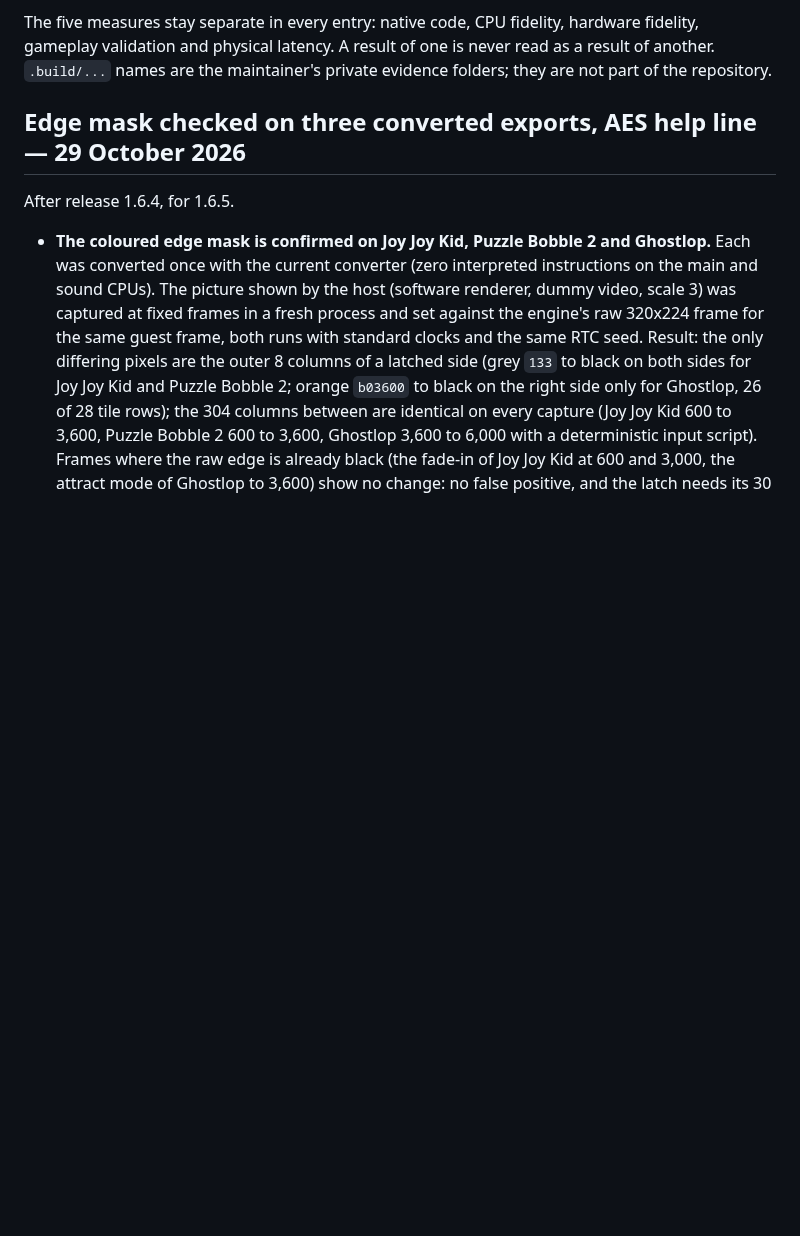
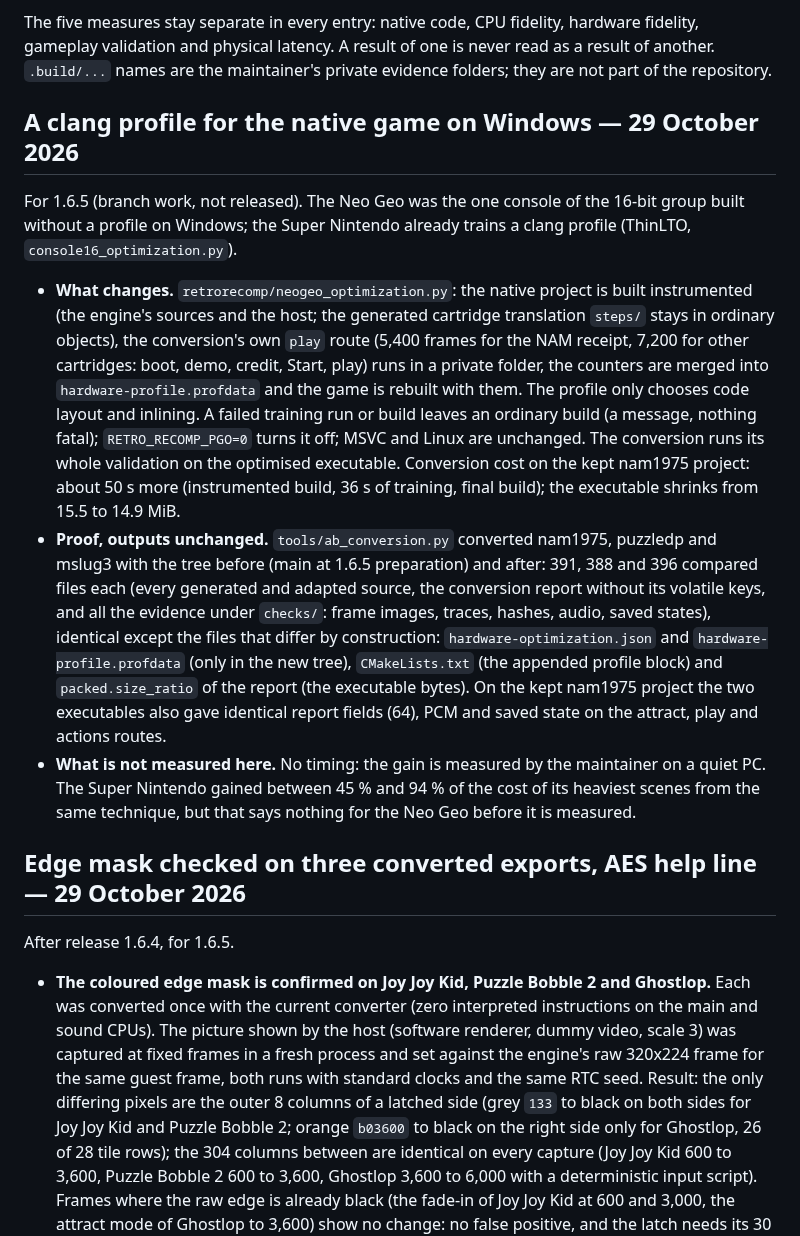
Before and after one commit to ArthurReboulSalze/RetroRecomp, a Markdown page: docs/NEOGEO_LOG.md, the part around the change. GitHub-like rendering; blank space fills up the shorter version.

Commit message:
NEOGEO, NEOGEO_LOG: the Windows clang profile of the native game, and its A/B proof on nam1975, puzzledp and mslug3
Co-Authored-By: Claude Sonnet 5.5 <noreply@anthropic.com>

```diff
--- a/docs/NEOGEO_LOG.md
+++ b/docs/NEOGEO_LOG.md
@@ -12,6 +12,30 @@ The five measures stay separate in every entry: native code, CPU fidelity,
 hardware fidelity, gameplay validation and physical latency. A result of one is
 never read as a result of another. `.build/...` names are the maintainer's private
 evidence folders; they are not part of the repository.
+
+## A clang profile for the native game on Windows — 29 October 2026
+
+For 1.6.5 (branch work, not released). The Neo Geo was the one console of the 16-bit group built without a profile on
+Windows; the Super Nintendo already trains a clang profile (ThinLTO, `console16_optimization.py`).
+
+- **What changes.** `retrorecomp/neogeo_optimization.py`: the native project is built instrumented (the engine's sources and
+  the host; the generated cartridge translation `steps/` stays in ordinary objects), the conversion's own `play` route
+  (5,400 frames for the NAM receipt, 7,200 for other cartridges: boot, demo, credit, Start, play) runs in a private folder,
+  the counters are merged into `hardware-profile.profdata` and the game is rebuilt with them. The profile only chooses code
+  layout and inlining. A failed training run or build leaves an ordinary build (a message, nothing fatal);
+  `RETRO_RECOMP_PGO=0` turns it off; MSVC and Linux are unchanged. The conversion runs its whole validation on the
+  optimised executable. Conversion cost on the kept nam1975 project: about 50 s more (instrumented build, 36 s of
+  training, final build); the executable shrinks from 15.5 to 14.9 MiB.
+- **Proof, outputs unchanged.** `tools/ab_conversion.py` converted nam1975, puzzledp and mslug3 with the tree before (main
+  at 1.6.5 preparation) and after: 391, 388 and 396 compared files each (every generated and adapted source, the conversion
+  report without its volatile keys, and all the evidence under `checks/`: frame images, traces, hashes, audio, saved
+  states), identical except the files that differ by construction: `hardware-optimization.json` and
+  `hardware-profile.profdata` (only in the new tree), `CMakeLists.txt` (the appended profile block) and
+  `packed.size_ratio` of the report (the executable bytes). On the kept nam1975 project the two executables also gave
+  identical report fields (64), PCM and saved state on the attract, play and actions routes.
+- **What is not measured here.** No timing: the gain is measured by the maintainer on a quiet PC. The Super Nintendo
+  gained between 45 % and 94 % of the cost of its heaviest scenes from the same technique, but that says nothing
+  for the Neo Geo before it is measured.
 
 ## Edge mask checked on three converted exports, AES help line — 29 October 2026
 
```
Also changed, not shown: docs/NEOGEO.md (+6 -1 lines).
